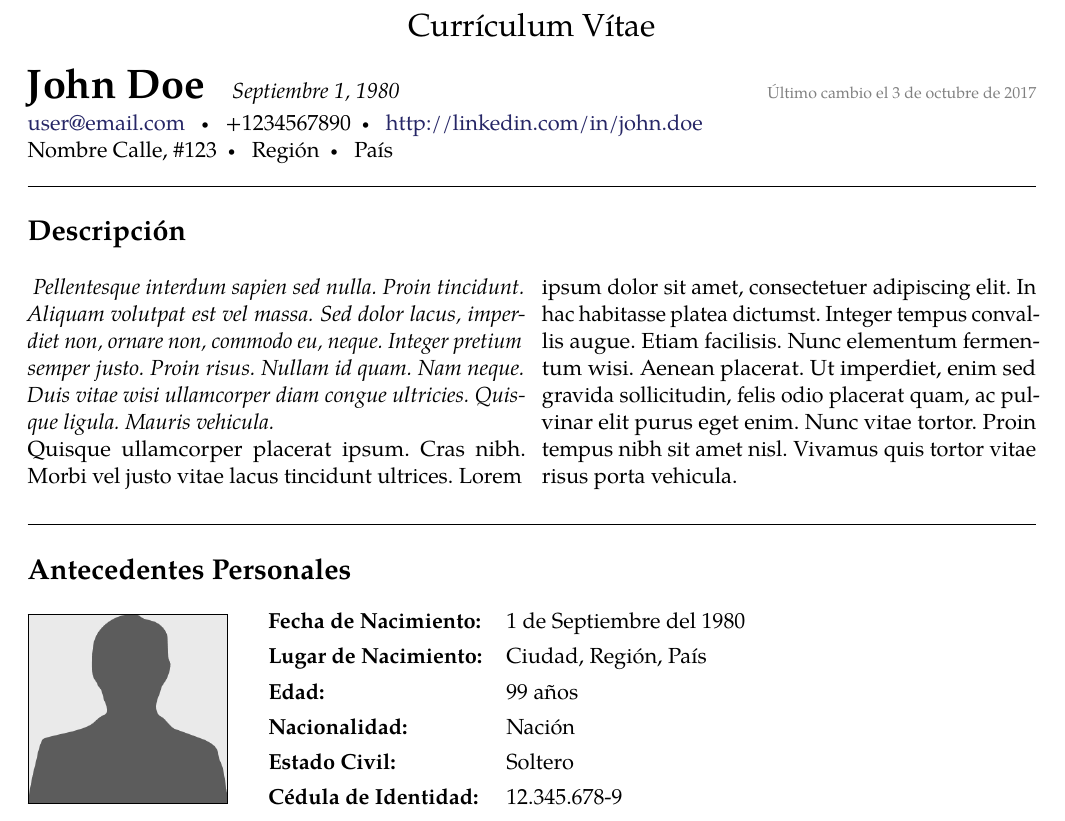
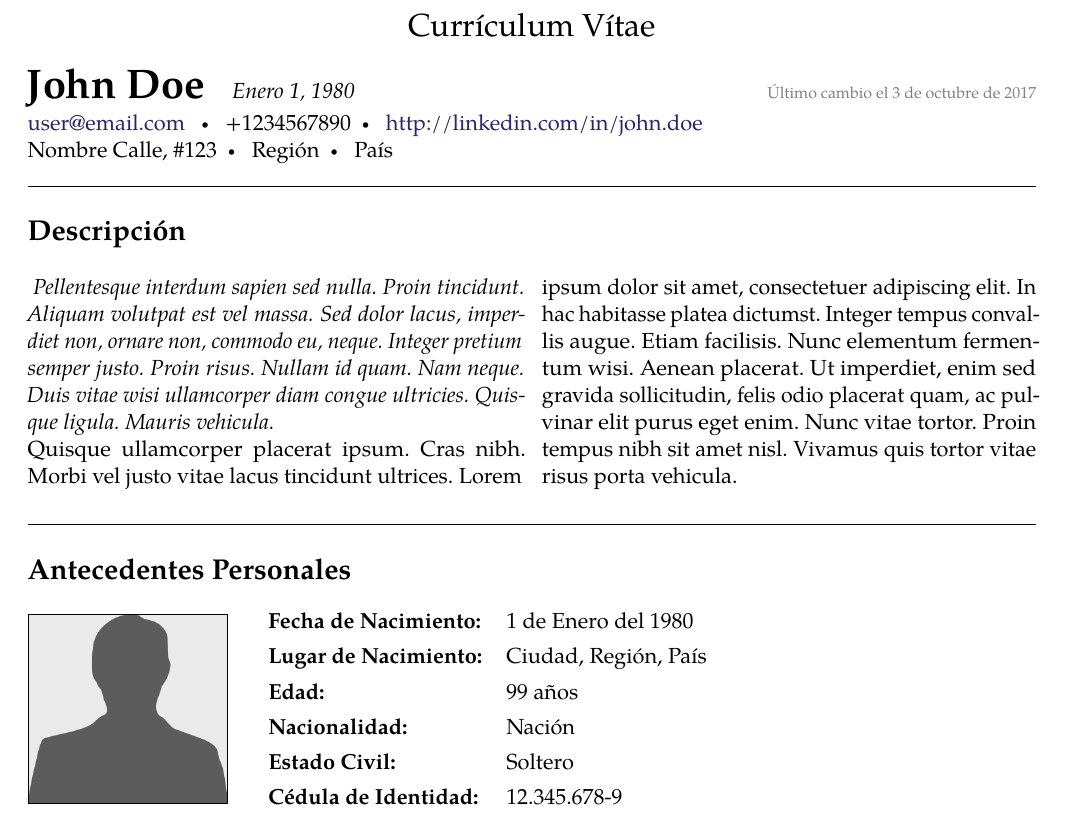
Before and after one commit to Template-Latex/Professional-CV, a LaTeX CV (cv.tex, which reads lib/function.tex, lib/initconf.tex): part of page 1 of 2, cut so that both start at the same text. Compiled offline with pdfLaTeX.

Commit message:
Version 1.1.7-2

```diff
--- a/cv.tex
+++ b/cv.tex
@@ -27,7 +27,7 @@
 
 \def\edadautor {99}
 \def\dianacimientoautor {1}
-\def\mesnacimientoautor {Septiembre}
+\def\mesnacimientoautor {Enero}
 \def\anonacimientoautor {1980}
 
 \def\fotoautor {images/foto}
--- a/lib/function.tex
+++ b/lib/function.tex
@@ -164,15 +164,6 @@
 	\textbf{#1:} & #2 \\
 }
 
-\newcommand{\personaltablelastentry}[2]{
-	% Crea una última entrada en la tabla de datos personales
-	%	#1	Nombre entrada
-	%	#2	Datos entrada
-	\emptyvarerr{\personaltablelastentry}{#1}{Nombre entrada no definido}
-	\emptyvarerr{\personaltablelastentry}{#2}{Datos entrada no definidos}
-	\textbf{#1:} & #2 \vspace{-0.3cm}
-}
-
 \newcommand{\institutionentry}[4]{
 	% Entrada en institución
 	%	#1	Cargo
--- a/lib/initconf.tex
+++ b/lib/initconf.tex
@@ -68,8 +68,8 @@
 		Template.Licencia.Web={https://opensource.org/licenses/MIT/},
 		Template.Nombre={Professional-CV},
 		Template.Tipo={Normal},
-		Template.Version.Dev={1.1.7-1-N},
-		Template.Version.Hash={622B3E2E97640EB1C530B74E13D66CFC},
+		Template.Version.Dev={1.1.7-2-N},
+		Template.Version.Hash={AD8BABEFD6ADE3B561A26494DEE556E2},
 		Template.Version.Release={1.1.7},
 		Template.Web.Dev={https://github.com/Template-Latex/Professional-CV/},
 		Template.Web.Manual={http://latex.ppizarror.com/Professional-CV/}
```
Also changed, not shown: cv_single.tex (+3 -3 lines).
